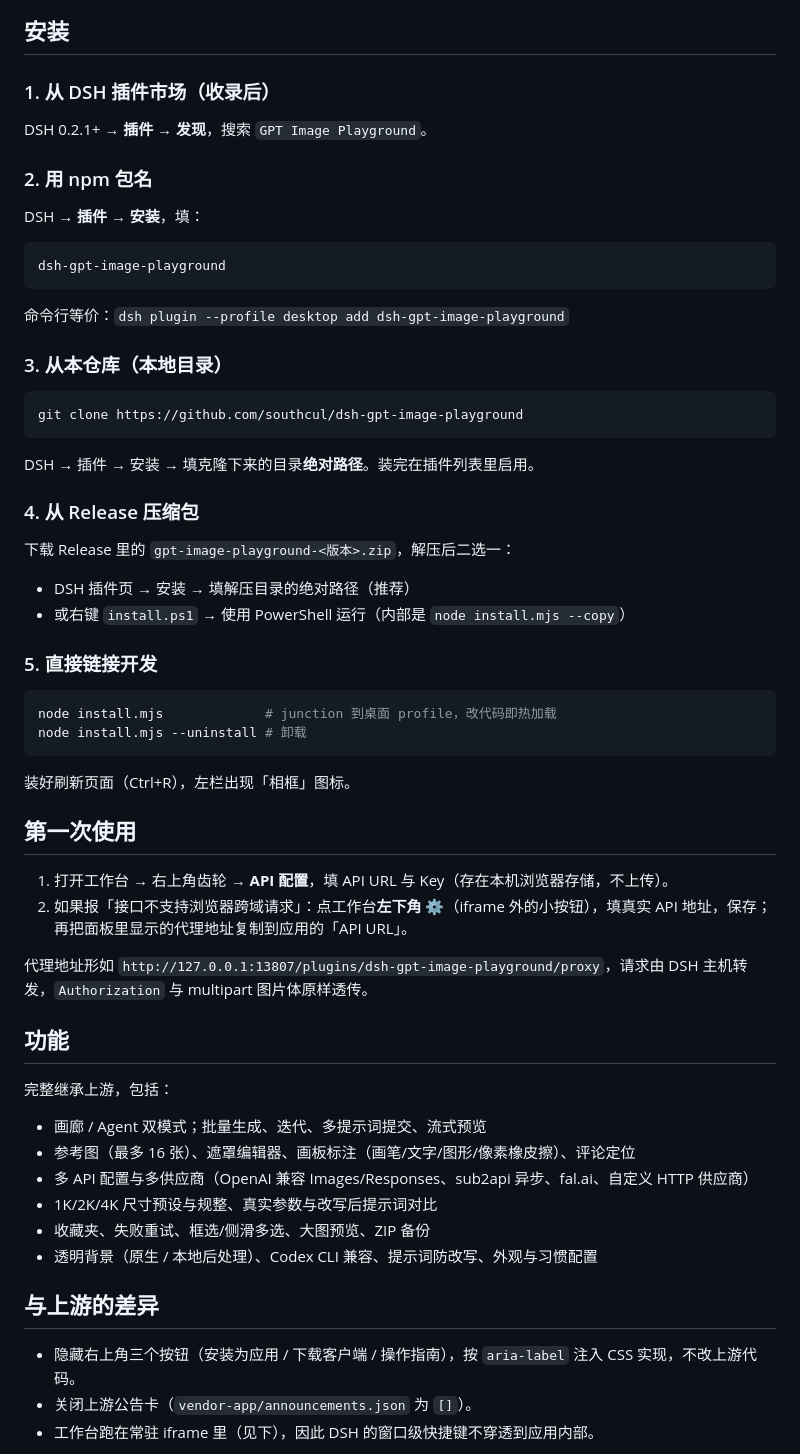
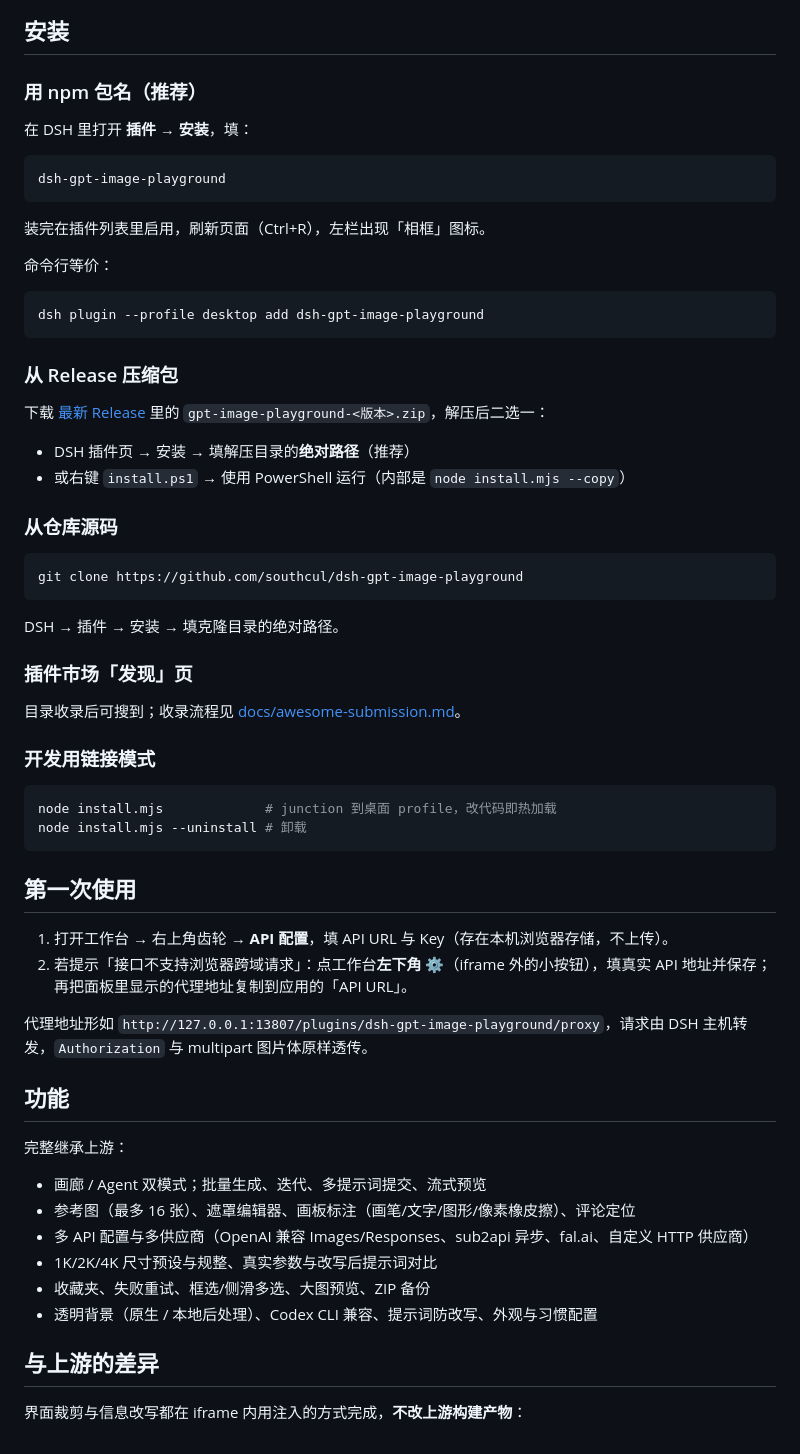
Before and after one commit to southcul/dsh-gpt-image-playground, a Markdown page: README.md, the part around one of its changes. Drawn GitHub-style.

````diff
--- a/README.md
+++ b/README.md
@@ -8,54 +13,58 @@
 
 ## 安装
 
-### 1. 从 DSH 插件市场（收录后）
+### 用 npm 包名（推荐）
 
-DSH 0.2.1+ → **插件 → 发现**，搜索 `GPT Image Playground`。
-
-### 2. 用 npm 包名
-
-DSH → **插件 → 安装**，填：
+在 DSH 里打开 **插件 → 安装**，填：
 
 ```
 dsh-gpt-image-playground
 ```
 
-命令行等价：`dsh plugin --profile desktop add dsh-gpt-image-playground`
+装完在插件列表里启用，刷新页面（Ctrl+R），左栏出现「相框」图标。
 
-### 3. 从本仓库（本地目录）
+命令行等价：
+
+```bash
+dsh plugin --profile desktop add dsh-gpt-image-playground
+```
+
+### 从 Release 压缩包
+
+下载 [最新 Release](https://github.com/southcul/dsh-gpt-image-playground/releases/latest) 里的 `gpt-image-playground-<版本>.zip`，解压后二选一：
+
+- DSH 插件页 → 安装 → 填解压目录的**绝对路径**（推荐）
+- 或右键 `install.ps1` → 使用 PowerShell 运行（内部是 `node install.mjs --copy`）
+
+### 从仓库源码
 
 ```bash
 git clone https://github.com/southcul/dsh-gpt-image-playground
 ```
 
-DSH → 插件 → 安装 → 填克隆下来的目录**绝对路径**。装完在插件列表里启用。
+DSH → 插件 → 安装 → 填克隆目录的绝对路径。
 
-### 4. 从 Release 压缩包
+### 插件市场「发现」页
 
-下载 Release 里的 `gpt-image-playground-<版本>.zip`，解压后二选一：
+目录收录后可搜到；收录流程见 [docs/awesome-submission.md](docs/awesome-submission.md)。
 
-- DSH 插件页 → 安装 → 填解压目录的绝对路径（推荐）
-- 或右键 `install.ps1` → 使用 PowerShell 运行（内部是 `node install.mjs --copy`）
-
-### 5. 直接链接开发
+### 开发用链接模式
 
 ```bash
 node install.mjs             # junction 到桌面 profile，改代码即热加载
 node install.mjs --uninstall # 卸载
 ```
 
-装好刷新页面（Ctrl+R），左栏出现「相框」图标。
-
 ## 第一次使用
 
 1. 打开工作台 → 右上角齿轮 → **API 配置**，填 API URL 与 Key（存在本机浏览器存储，不上传）。
-2. 如果报「接口不支持浏览器跨域请求」：点工作台**左下角 ⚙**（iframe 外的小按钮），填真实 API 地址，保存；再把面板里显示的代理地址复制到应用的「API URL」。
+2. 若提示「接口不支持浏览器跨域请求」：点工作台**左下角 ⚙**（iframe 外的小按钮），填真实 API 地址并保存；再把面板里显示的代理地址复制到应用的「API URL」。
 
 代理地址形如 `http://127.0.0.1:13807/plugins/dsh-gpt-image-playground/proxy`，请求由 DSH 主机转发，`Authorization` 与 multipart 图片体原样透传。
 
 ## 功能
 
-完整继承上游，包括：
+完整继承上游：
 
 - 画廊 / Agent 双模式；批量生成、迭代、多提示词提交、流式预览
 - 参考图（最多 16 张）、遮罩编辑器、画板标注（画笔/文字/图形/像素橡皮擦）、评论定位
@@ -66,7 +75,5 @@ node install.mjs --uninstall # 卸载
 
 ## 与上游的差异
 
-- 隐藏右上角三个按钮（安装为应用 / 下载客户端 / 操作指南），按 `aria-label` 注入 CSS 实现，不改上游代码。
-- 关闭上游公告卡（`vendor-app/announcements.json` 为 `[]`）。
-- 工作台跑在常驻 iframe 里（见下），因此 DSH 的窗口级快捷键不穿透到应用内部。
+界面裁剪与信息改写都在 iframe 内用注入的方式完成，**不改上游构建产物**：
 
````
Also changed, not shown: other parts of README.md (+42 -31 lines), docs/screenshot-settings.png (added).
